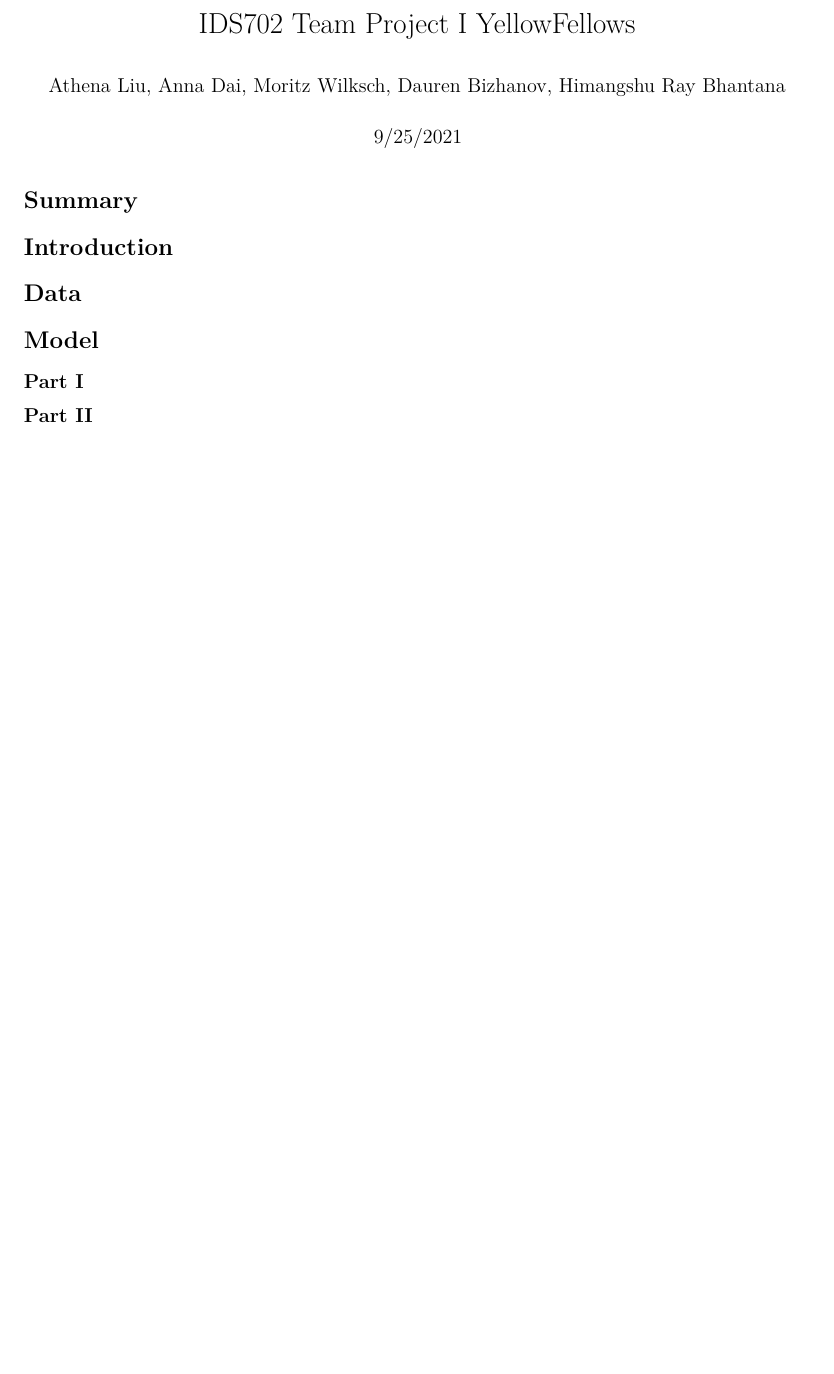
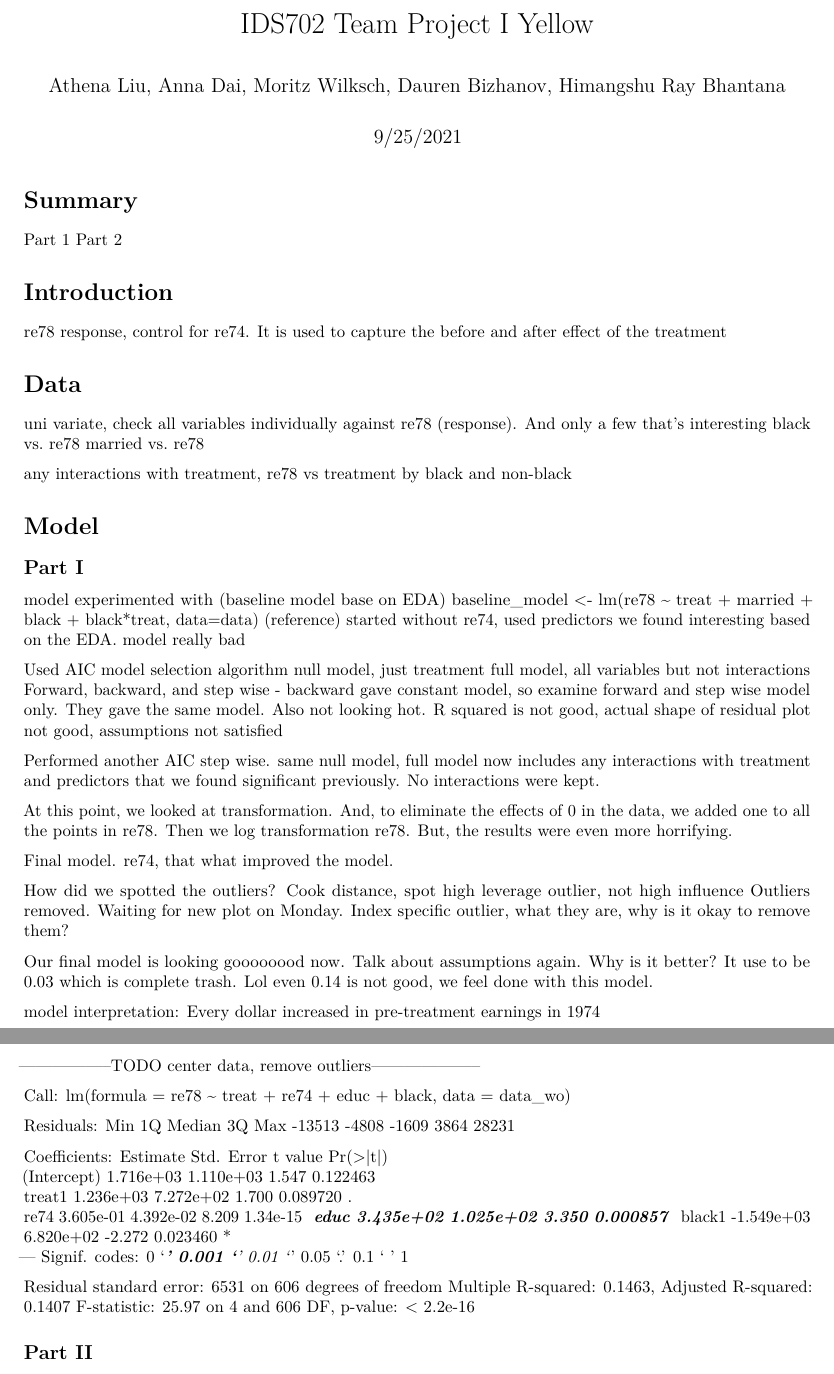
Before and after one commit to IDS-702-F21/team-project-1-effects-of-job-training-on-wages-yellowfellows, an R Markdown document (Team Project I Report.Rmd): part of the page before the commit and two parts of pages 1 and 2 of 2 after it, the two joined at a grey line, cut so that both start at the same text, the shorter picture padded with empty space. Rendered offline with R 4.5, knitr and Pandoc, then LaTeX, with nearby package versions.

Commit message:
added report outline

```diff
--- a/Team Project I Report.Rmd
+++ b/Team Project I Report.Rmd
@@ -1,5 +1,5 @@
 ---
-title: "IDS702 Team Project I YellowFellows"
+title: "IDS702 Team Project I Yellow"
 author: "Athena Liu, Anna Dai, Moritz Wilksch, Dauren Bizhanov, Himangshu Ray Bhantana"
 date: "9/25/2021"
 output:
@@ -7,13 +7,72 @@ output:
   html_document: default
 ---
 # Summary
+Part 1
+Part 2
 
 # Introduction
+re78 response, control for re74. It is used to capture the before and after effect of the treatment
 
 # Data
+uni variate, check all variables individually against re78 (response). And only a few that's interesting
+black vs. re78
+married vs. re78
+
+any interactions with treatment,
+re78 vs treatment by black and non-black
+
 
 # Model
+
 ## Part I
+model experimented with (baseline model base on EDA)
+baseline_model <- lm(re78 ~ treat + married + black + black*treat, data=data) (reference)
+started without re74, used predictors we found interesting based on the EDA. model really bad
+
+Used AIC model selection algorithm
+null model, just treatment
+full model, all variables but not interactions
+Forward, backward, and step wise - backward gave constant model, so examine forward and step wise model only. They gave the same model. Also not looking hot. R squared is not good, actual shape of residual plot not good, assumptions not satisfied
+
+Performed another AIC step wise. same null model, full model now includes any interactions with treatment and predictors that we found significant previously. No interactions were kept.
+
+At this point, we looked at transformation. And, to eliminate the effects of 0 in the data, we added one to all the points in re78. Then we log transformation re78. But, the results were even more horrifying.
+
+Final model.
+re74, that what improved the model.
+
+How did we spotted the outliers? Cook distance, spot high leverage outlier, not high influence
+Outliers removed. Waiting for new plot on Monday. Index specific outlier, what they are, why is it okay to remove them?
+
+Our final model is looking goooooood now. Talk about assumptions again. Why is it better? It use to be 0.03 which is complete trash. Lol even 0.14 is not good, we feel done with this model.
+
+model interpretation:
+Every dollar increased in pre-treatment earnings in 1974
+
+
+-----------------TODO center data, remove outliers--------------------
+
+Call:
+lm(formula = re78 ~ treat + re74 + educ + black, data = data_wo)
+
+Residuals:
+   Min     1Q Median     3Q    Max
+-13513  -4808  -1609   3864  28231
+
+Coefficients:
+              Estimate Std. Error t value Pr(>|t|)
+(Intercept)  1.716e+03  1.110e+03   1.547 0.122463
+treat1       1.236e+03  7.272e+02   1.700 0.089720 .
+re74         3.605e-01  4.392e-02   8.209 1.34e-15 ***
+educ         3.435e+02  1.025e+02   3.350 0.000857 ***
+black1      -1.549e+03  6.820e+02  -2.272 0.023460 *
+---
+Signif. codes:  0 ‘***’ 0.001 ‘**’ 0.01 ‘*’ 0.05 ‘.’ 0.1 ‘ ’ 1
+
+Residual standard error: 6531 on 606 degrees of freedom
+Multiple R-squared:  0.1463,	Adjusted R-squared:  0.1407
+F-statistic: 25.97 on 4 and 606 DF,  p-value: < 2.2e-16
+
 
 ## Part II
 
```
